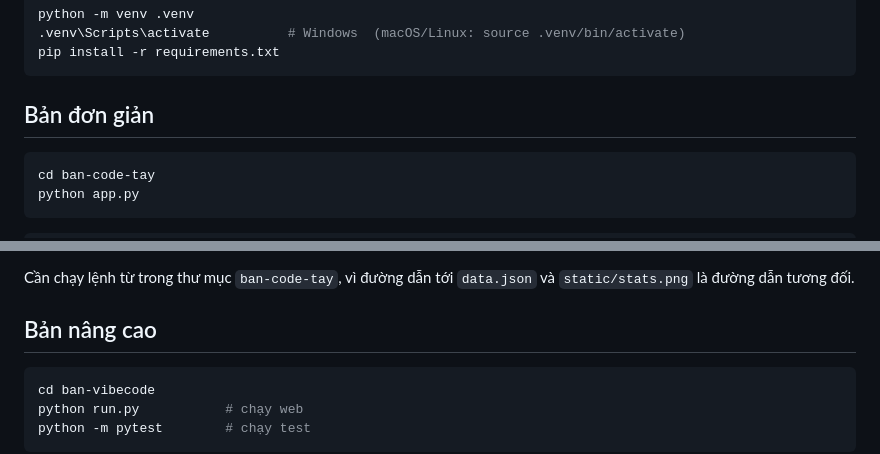
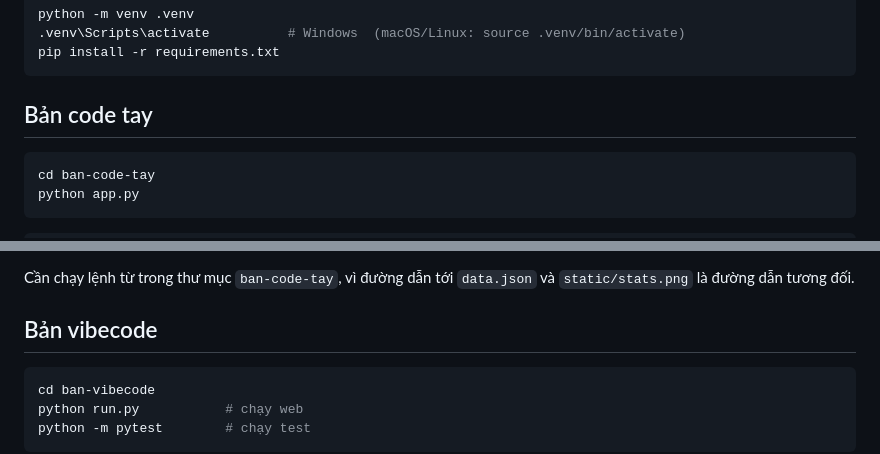
Before and after one commit to hienphung910/Web-Python-Flask, a Markdown page: README.md, 2 parts joined by grey strips. GitHub-like rendering.

Commit message:
Update README.md
Updated section titles in README.md to reflect changes in project structure.

````diff
--- a/README.md
+++ b/README.md
@@ -23,7 +23,7 @@ python -m venv .venv
 pip install -r requirements.txt
 ```
 
-## Bản đơn giản
+## Bản code tay
 
 ```bash
 cd ban-code-tay
@@ -42,7 +42,7 @@ Khi khởi động, `load_data()` đọc dữ liệu từ `data.json`. Sau mỗi
 
 Cần chạy lệnh từ trong thư mục `ban-code-tay`, vì đường dẫn tới `data.json` và `static/stats.png` là đường dẫn tương đối.
 
-## Bản nâng cao
+## Bản vibecode
 
 ```bash
 cd ban-vibecode
````
